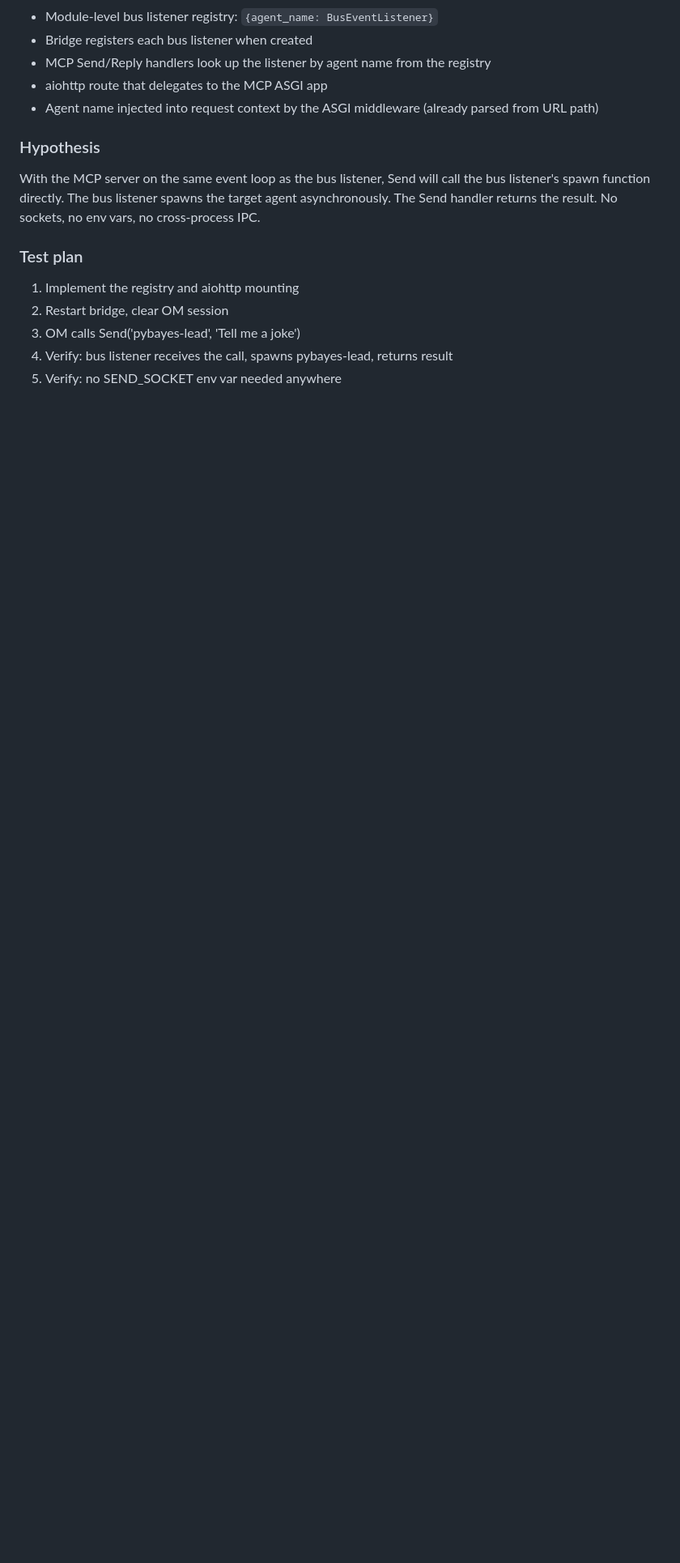
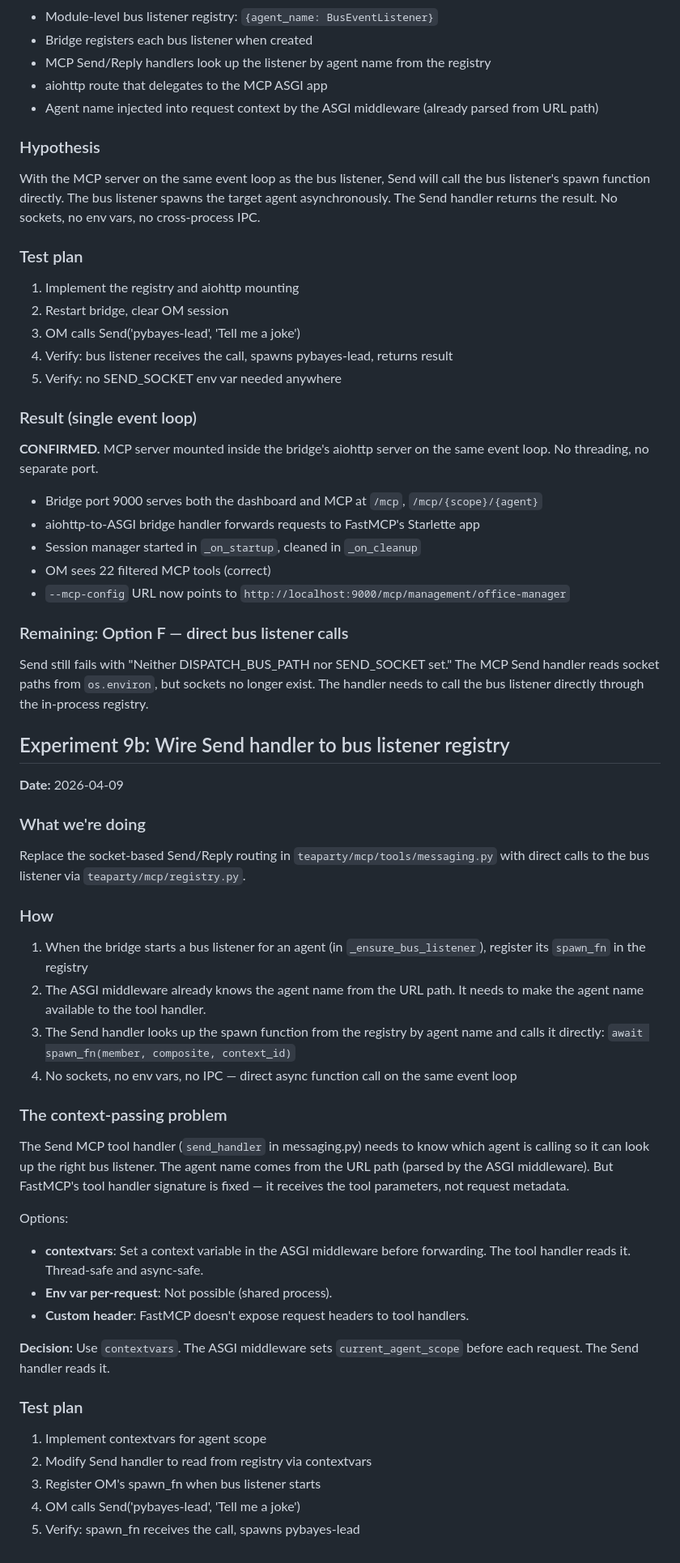
Before and after one commit to dlewissandy/teaparty, a Markdown page: docs/mcp-plan.md, the part around the change. Shown at 81% size. Drawn GitHub-style; blank space fills up the shorter version.

Commit message:
Issue #390: Record single event loop success, plan Experiment 9b
Single event loop confirmed working. Document Option F implementation:
contextvars for agent scope, registry lookup in Send handler.

Co-Authored-By: Claude Opus 4.6 (1M context) <noreply@anthropic.com>

```diff
--- a/docs/mcp-plan.md
+++ b/docs/mcp-plan.md
@@ -488,3 +488,51 @@ With the MCP server on the same event loop as the bus listener, Send will call t
 3. OM calls Send('pybayes-lead', 'Tell me a joke')
 4. Verify: bus listener receives the call, spawns pybayes-lead, returns result
 5. Verify: no SEND_SOCKET env var needed anywhere
+
+### Result (single event loop)
+
+**CONFIRMED.** MCP server mounted inside the bridge's aiohttp server on the same event loop. No threading, no separate port.
+
+- Bridge port 9000 serves both the dashboard and MCP at `/mcp`, `/mcp/{scope}/{agent}`
+- aiohttp-to-ASGI bridge handler forwards requests to FastMCP's Starlette app
+- Session manager started in `_on_startup`, cleaned in `_on_cleanup`
+- OM sees 22 filtered MCP tools (correct)
+- `--mcp-config` URL now points to `http://localhost:9000/mcp/management/office-manager`
+
+### Remaining: Option F — direct bus listener calls
+
+Send still fails with "Neither DISPATCH_BUS_PATH nor SEND_SOCKET set." The MCP Send handler reads socket paths from `os.environ`, but sockets no longer exist. The handler needs to call the bus listener directly through the in-process registry.
+
+## Experiment 9b: Wire Send handler to bus listener registry
+
+**Date:** 2026-04-09
+
+### What we're doing
+
+Replace the socket-based Send/Reply routing in `teaparty/mcp/tools/messaging.py` with direct calls to the bus listener via `teaparty/mcp/registry.py`.
+
+### How
+
+1. When the bridge starts a bus listener for an agent (in `_ensure_bus_listener`), register its `spawn_fn` in the registry
+2. The ASGI middleware already knows the agent name from the URL path. It needs to make the agent name available to the tool handler.
+3. The Send handler looks up the spawn function from the registry by agent name and calls it directly: `await spawn_fn(member, composite, context_id)`
+4. No sockets, no env vars, no IPC — direct async function call on the same event loop
+
+### The context-passing problem
+
+The Send MCP tool handler (`send_handler` in messaging.py) needs to know which agent is calling so it can look up the right bus listener. The agent name comes from the URL path (parsed by the ASGI middleware). But FastMCP's tool handler signature is fixed — it receives the tool parameters, not request metadata.
+
+Options:
+- **contextvars**: Set a context variable in the ASGI middleware before forwarding. The tool handler reads it. Thread-safe and async-safe.
+- **Env var per-request**: Not possible (shared process).
+- **Custom header**: FastMCP doesn't expose request headers to tool handlers.
+
+**Decision:** Use `contextvars`. The ASGI middleware sets `current_agent_scope` before each request. The Send handler reads it.
+
+### Test plan
+
+1. Implement contextvars for agent scope
+2. Modify Send handler to read from registry via contextvars
+3. Register OM's spawn_fn when bus listener starts
+4. OM calls Send('pybayes-lead', 'Tell me a joke')
+5. Verify: spawn_fn receives the call, spawns pybayes-lead
```
